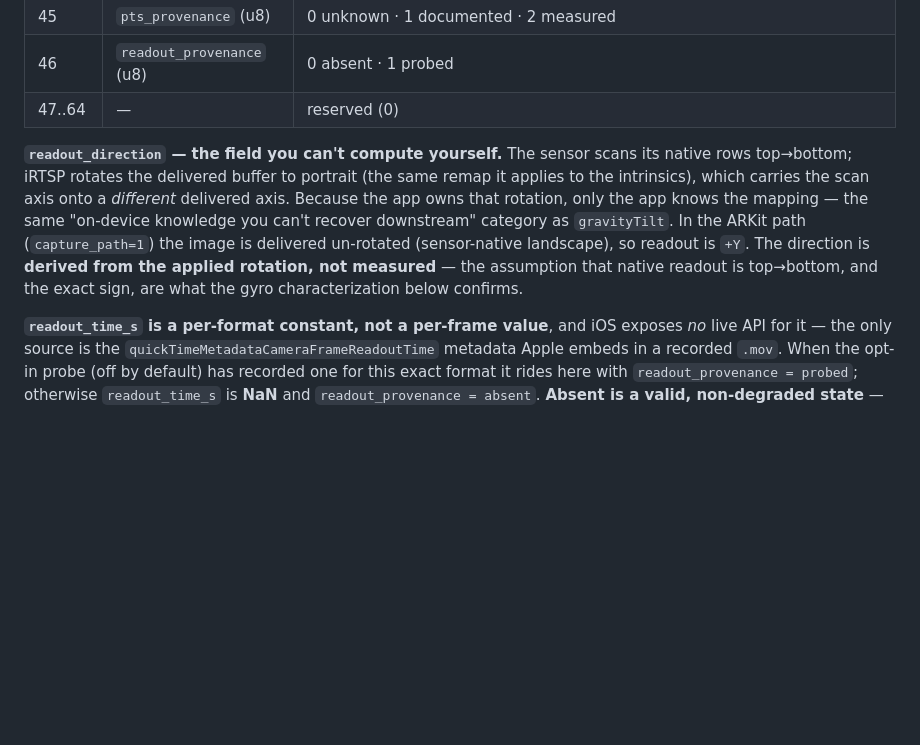
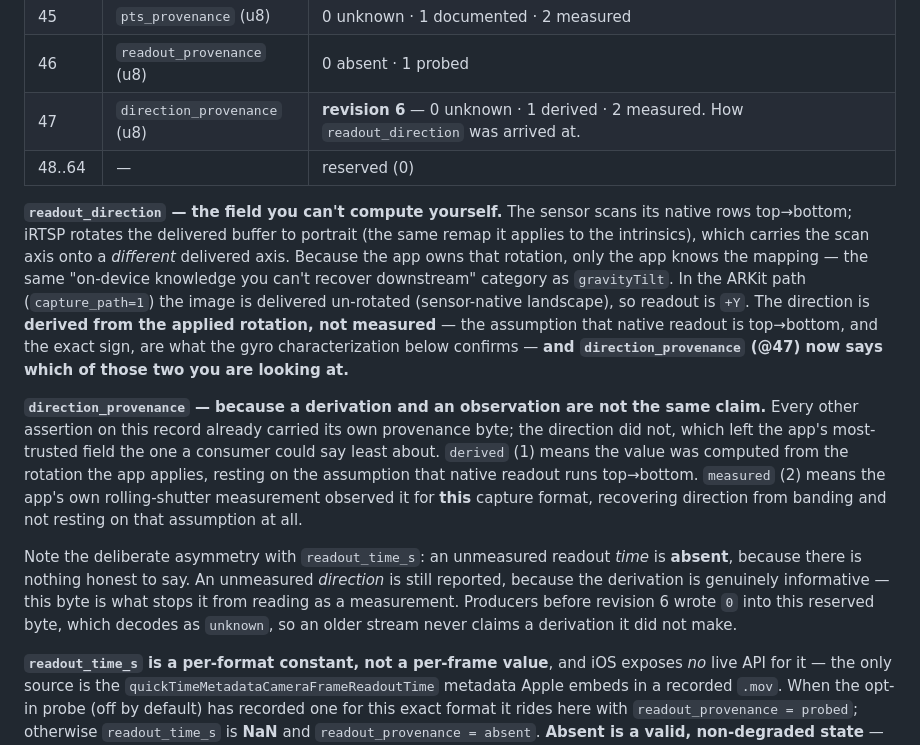
Before and after one commit to ryanrudes/irtsp-support, a Markdown page: INTEGRATION.md, the part around one of its changes. GitHub-like rendering; blank space fills up the shorter version.

Commit message:
Mirror INTEGRATION.md: direction_provenance (revision 6)
Co-Authored-By: Claude Opus 5 <noreply@anthropic.com>

```diff
--- a/INTEGRATION.md
+++ b/INTEGRATION.md
@@ -468,7 +468,8 @@ treat these as a keyed starting point, never ground truth.
 | 44 | `pts_convention` (u8) | 0 unknown · 1 first-row-start · 2 frame-center · 3 last-row-end · 4 exposure-start · **5 readout-instant** (what this app ships — see below) |
 | 45 | `pts_provenance` (u8) | 0 unknown · 1 documented · 2 measured |
 | 46 | `readout_provenance` (u8) | 0 absent · 1 probed |
-| 47..64 | — | reserved (0) |
+| 47 | `direction_provenance` (u8) | **revision 6** — 0 unknown · 1 derived · 2 measured. How `readout_direction` was arrived at. |
+| 48..64 | — | reserved (0) |
 
 **`readout_direction` — the field you can't compute yourself.** The sensor scans its native rows
 top→bottom; iRTSP rotates the delivered buffer to portrait (the same remap it applies to the
@@ -477,7 +478,21 @@ that rotation, only the app knows the mapping — the same "on-device knowledge
 downstream" category as `gravityTilt`. In the ARKit path (`capture_path=1`) the image is delivered
 un-rotated (sensor-native landscape), so readout is `+Y`. The direction is **derived from the
 applied rotation, not measured** — the assumption that native readout is top→bottom, and the exact
-sign, are what the gyro characterization below confirms.
+sign, are what the gyro characterization below confirms — **and `direction_provenance` (@47) now says
+which of those two you are looking at.**
+
+**`direction_provenance` — because a derivation and an observation are not the same claim.** Every
+other assertion on this record already carried its own provenance byte; the direction did not, which
+left the app's most-trusted field the one a consumer could say least about. `derived` (1) means the
+value was computed from the rotation the app applies, resting on the assumption that native readout
+runs top→bottom. `measured` (2) means the app's own rolling-shutter measurement observed it for
+**this** capture format, recovering direction from banding and not resting on that assumption at all.
+
+Note the deliberate asymmetry with `readout_time_s`: an unmeasured readout *time* is **absent**,
+because there is nothing honest to say. An unmeasured *direction* is still reported, because the
+derivation is genuinely informative — this byte is what stops it from reading as a measurement.
+Producers before revision 6 wrote `0` into this reserved byte, which decodes as `unknown`, so an
+older stream never claims a derivation it did not make.
 
 **`readout_time_s` is a per-format constant, not a per-frame value**, and iOS exposes *no* live API
 for it — the only source is the `quickTimeMetadataCameraFrameReadoutTime` metadata Apple embeds in a
```
Also changed, not shown: other parts of INTEGRATION.md (+1 -1 lines).
